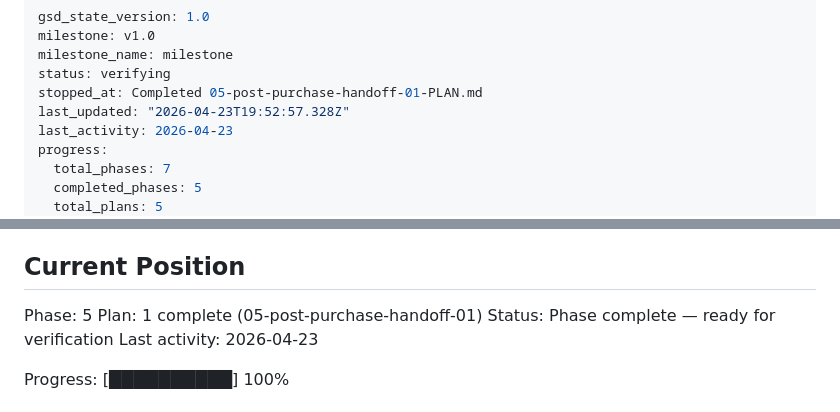
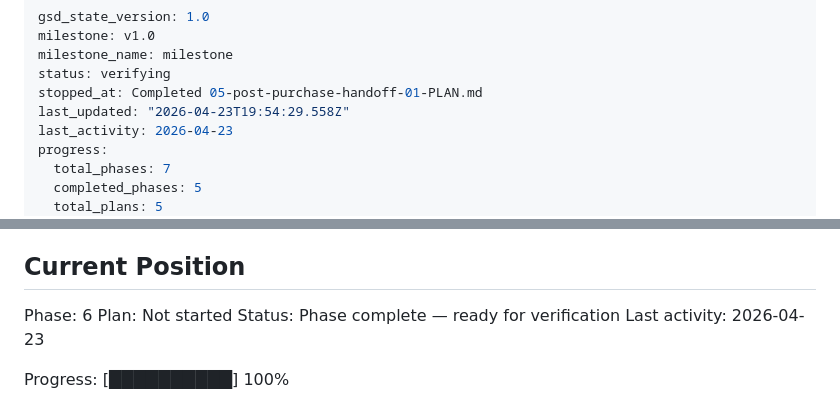
Before and after one commit to EPSystems/HarmBlocker, a Markdown page: .planning/STATE.md, 2 parts joined by grey strips. Rendered like a GitHub page.

Commit message:
docs(phase-05): complete phase execution

```diff
--- a/.planning/STATE.md
+++ b/.planning/STATE.md
@@ -4,7 +4,7 @@ milestone: v1.0
 milestone_name: milestone
 status: verifying
 stopped_at: Completed 05-post-purchase-handoff-01-PLAN.md
-last_updated: "2026-04-23T19:52:57.328Z"
+last_updated: "2026-04-23T19:54:29.558Z"
 last_activity: 2026-04-23
 progress:
   total_phases: 7
@@ -25,8 +25,8 @@ See: .planning/PROJECT.md (updated 2026-04-23)
 
 ## Current Position
 
-Phase: 5
-Plan: 1 complete (05-post-purchase-handoff-01)
+Phase: 6
+Plan: Not started
 Status: Phase complete — ready for verification
 Last activity: 2026-04-23
 
```
Also changed, not shown: 1 other file.
